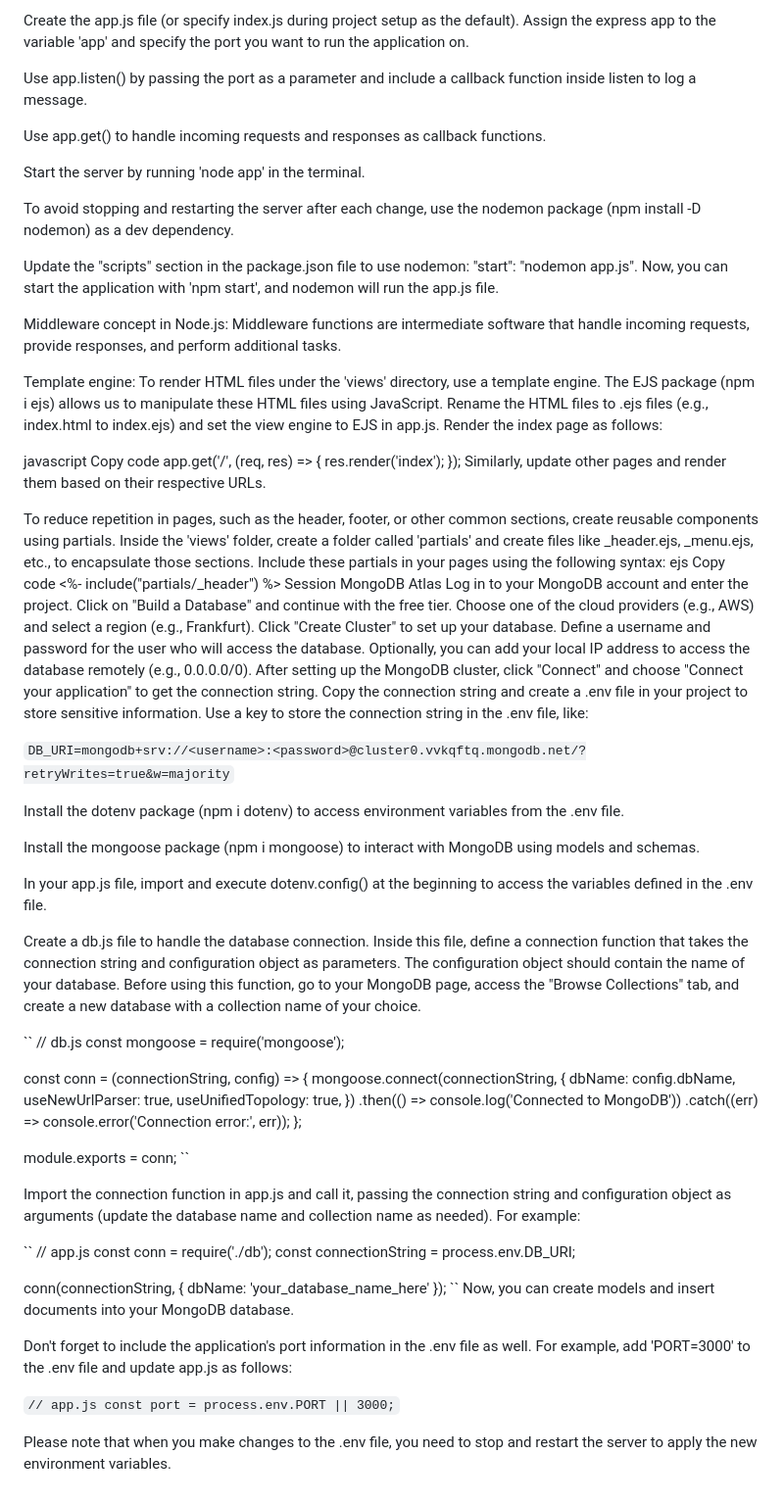
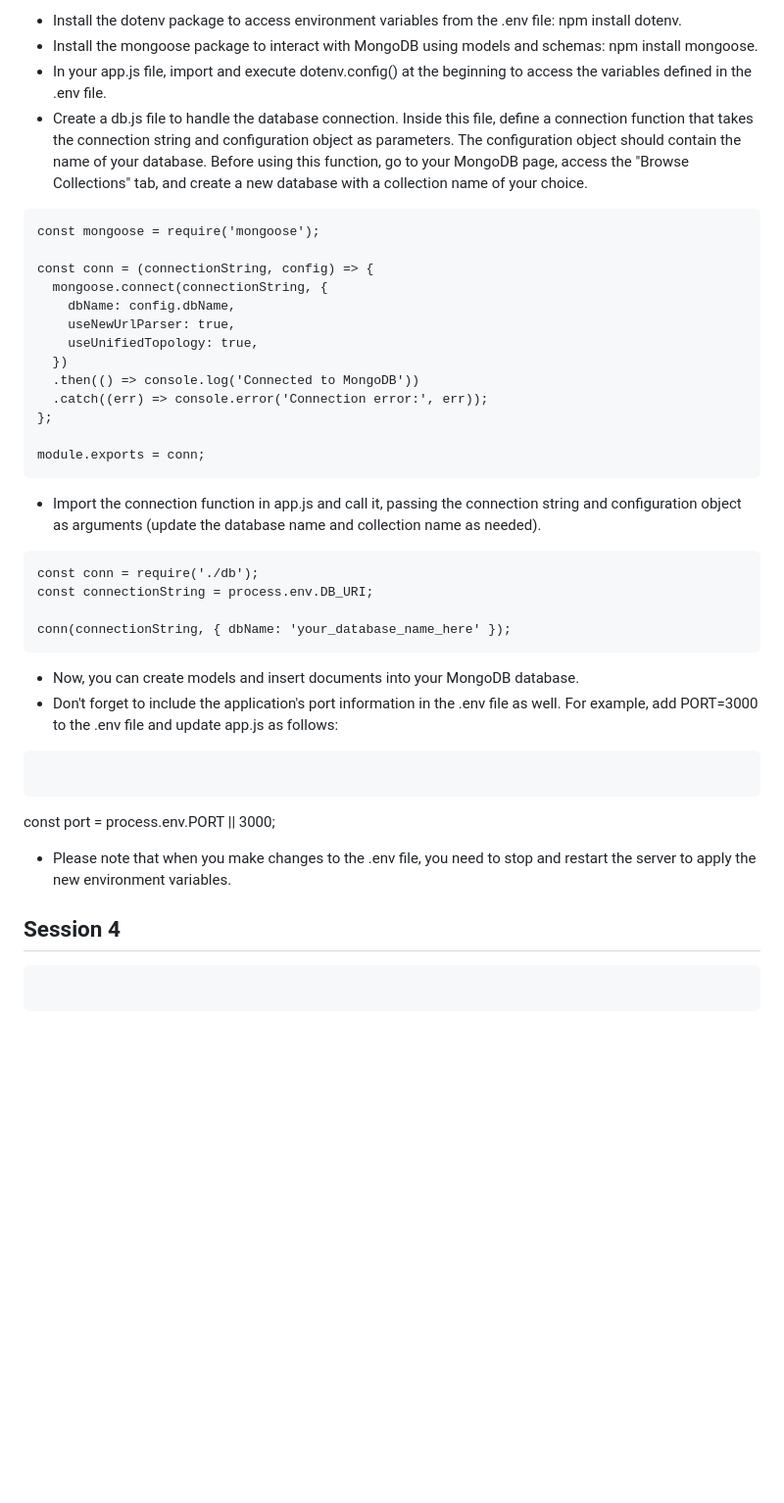
Before and after one commit to enes9103/Gallery_Lens_Community, a Markdown page: README.md, the part around the change printed below. Shown: that part at 98% size. Drawn GitHub-style; blank space fills up the shorter version.

````diff
--- a/README.md
+++ b/README.md
@@ -51,79 +65,47 @@ First, install the Express framework with npm (npm install express).
 
-Create the app.js file (or specify index.js during project setup as the default). Assign the express app to the variable 'app' and specify the port you want to run the application on.
+- Install the dotenv package to access environment variables from the .env file: npm install dotenv.
+- Install the mongoose package to interact with MongoDB using models and schemas: npm install mongoose.
+- In your app.js file, import and execute dotenv.config() at the beginning to access the variables defined in the .env file.
+- Create a db.js file to handle the database connection. Inside this file, define a connection function that takes the connection string and configuration object as parameters. The configuration object should contain the name of your database. Before using this function, go to your MongoDB page, access the "Browse Collections" tab, and create a new database with a collection name of your choice.
 
-Use app.listen() by passing the port as a parameter and include a callback function inside listen to log a message.
-
-Use app.get() to handle incoming requests and responses as callback functions.
-
-Start the server by running 'node app' in the terminal.
-
-To avoid stopping and restarting the server after each change, use the nodemon package (npm install -D nodemon) as a dev dependency.
-
-Update the "scripts" section in the package.json file to use nodemon: "start": "nodemon app.js". Now, you can start the application with 'npm start', and nodemon will run the app.js file.
-
-Middleware concept in Node.js: Middleware functions are intermediate software that handle incoming requests, provide responses, and perform additional tasks.
-
-Template engine: To render HTML files under the 'views' directory, use a template engine. The EJS package (npm i ejs) allows us to manipulate these HTML files using JavaScript. Rename the HTML files to .ejs files (e.g., index.html to index.ejs) and set the view engine to EJS in app.js. Render the index page as follows:
-
-javascript
-Copy code
-app.get('/', (req, res) => {
-res.render('index');
-});
-Similarly, update other pages and render them based on their respective URLs.
-
-To reduce repetition in pages, such as the header, footer, or other common sections, create reusable components using partials. Inside the 'views' folder, create a folder called 'partials' and create files like \_header.ejs, \_menu.ejs, etc., to encapsulate those sections. Include these partials in your pages using the following syntax:
-ejs
-Copy code
-<%- include("partials/\_header") %>
-Session
-MongoDB Atlas
-Log in to your MongoDB account and enter the project. Click on "Build a Database" and continue with the free tier. Choose one of the cloud providers (e.g., AWS) and select a region (e.g., Frankfurt). Click "Create Cluster" to set up your database. Define a username and password for the user who will access the database. Optionally, you can add your local IP address to access the database remotely (e.g., 0.0.0.0/0).
-After setting up the MongoDB cluster, click "Connect" and choose "Connect your application" to get the connection string. Copy the connection string and create a .env file in your project to store sensitive information. Use a key to store the connection string in the .env file, like:
-
-`DB_URI=mongodb+srv://<username>:<password>@cluster0.vvkqftq.mongodb.net/?retryWrites=true&w=majority`
-
-Install the dotenv package (npm i dotenv) to access environment variables from the .env file.
-
-Install the mongoose package (npm i mongoose) to interact with MongoDB using models and schemas.
-
-In your app.js file, import and execute dotenv.config() at the beginning to access the variables defined in the .env file.
-
-Create a db.js file to handle the database connection. Inside this file, define a connection function that takes the connection string and configuration object as parameters. The configuration object should contain the name of your database. Before using this function, go to your MongoDB page, access the "Browse Collections" tab, and create a new database with a collection name of your choice.
-
-``
-// db.js
+```// db.js
 const mongoose = require('mongoose');
 
 const conn = (connectionString, config) => {
-mongoose.connect(connectionString, {
-dbName: config.dbName,
-useNewUrlParser: true,
-useUnifiedTopology: true,
-})
-.then(() => console.log('Connected to MongoDB'))
-.catch((err) => console.error('Connection error:', err));
+  mongoose.connect(connectionString, {
+    dbName: config.dbName,
+    useNewUrlParser: true,
+    useUnifiedTopology: true,
+  })
+  .then(() => console.log('Connected to MongoDB'))
+  .catch((err) => console.error('Connection error:', err));
 };
 
 module.exports = conn;
-``
+```
 
-Import the connection function in app.js and call it, passing the connection string and configuration object as arguments (update the database name and collection name as needed). For example:
+- Import the connection function in app.js and call it, passing the connection string and configuration object as arguments (update the database name and collection name as needed).
 
-``
-// app.js
+```// app.js
 const conn = require('./db');
 const connectionString = process.env.DB_URI;
 
 conn(connectionString, { dbName: 'your_database_name_here' });
-``
-Now, you can create models and insert documents into your MongoDB database.
+```
 
-Don't forget to include the application's port information in the .env file as well. For example, add 'PORT=3000' to the .env file and update app.js as follows:
+- Now, you can create models and insert documents into your MongoDB database.
+- Don't forget to include the application's port information in the .env file as well. For example, add PORT=3000 to the .env file and update app.js as follows:
 
-``
-// app.js
+```// app.js
+
+```
+
 const port = process.env.PORT || 3000;
-``
 
-Please note that when you make changes to the .env file, you need to stop and restart the server to apply the new environment variables.
+- Please note that when you make changes to the .env file, you need to stop and restart the server to apply the new environment variables.
+
+## Session 4
+
+```
+
+```
````
Also changed, not shown: other parts of README.md (+41 -27 lines).
